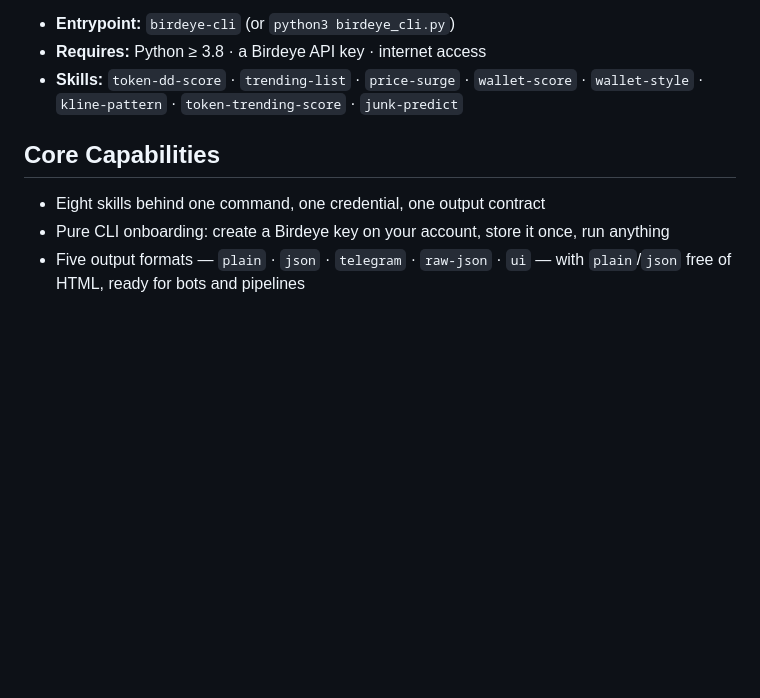
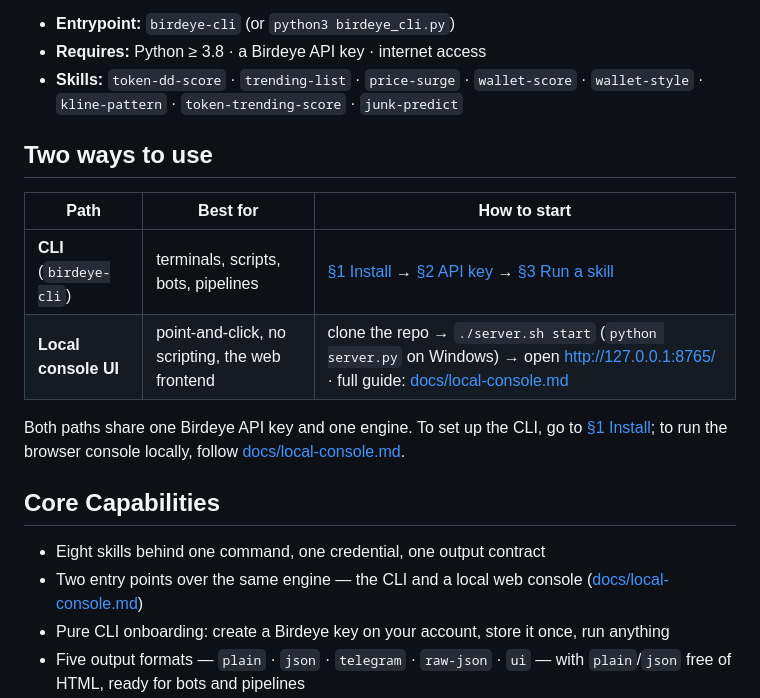
Before and after one commit to TheNang2710/birdeye-data-skills, a Markdown page: README.md, the part around the change. Rendered like a GitHub page; blank space fills up the shorter version.

Commit message:
docs: surface the local console at the top of the README
Add a "Two ways to use" table near the intro (CLI setup vs. local console UI)
linking docs/local-console.md, plus a Core Capabilities bullet, so users can
find both entry points immediately.

```diff
--- a/README.md
+++ b/README.md
@@ -13,9 +13,21 @@ contract.
 - **Skills:** `token-dd-score` · `trending-list` · `price-surge` · `wallet-score` ·
   `wallet-style` · `kline-pattern` · `token-trending-score` · `junk-predict`
 
+## Two ways to use
+
+| Path | Best for | How to start |
+|---|---|---|
+| **CLI** (`birdeye-cli`) | terminals, scripts, bots, pipelines | [§1 Install](#1-install) → [§2 API key](#2-get-and-set-the-api-key) → [§3 Run a skill](#3-run-a-skill) |
+| **Local console UI** | point-and-click, no scripting, the web frontend | clone the repo → `./server.sh start` (`python server.py` on Windows) → open <http://127.0.0.1:8765/> · full guide: [docs/local-console.md](docs/local-console.md) |
+
+Both paths share one Birdeye API key and one engine. To set up the CLI, go to
+[§1 Install](#1-install); to run the browser console locally, follow
+[docs/local-console.md](docs/local-console.md).
+
 ## Core Capabilities
 
 - Eight skills behind one command, one credential, one output contract
+- Two entry points over the same engine — the CLI and a local web console ([docs/local-console.md](docs/local-console.md))
 - Pure CLI onboarding: create a Birdeye key on your account, store it once, run anything
 - Five output formats — `plain` · `json` · `telegram` · `raw-json` · `ui` — with `plain`/`json`
   free of HTML, ready for bots and pipelines
```
